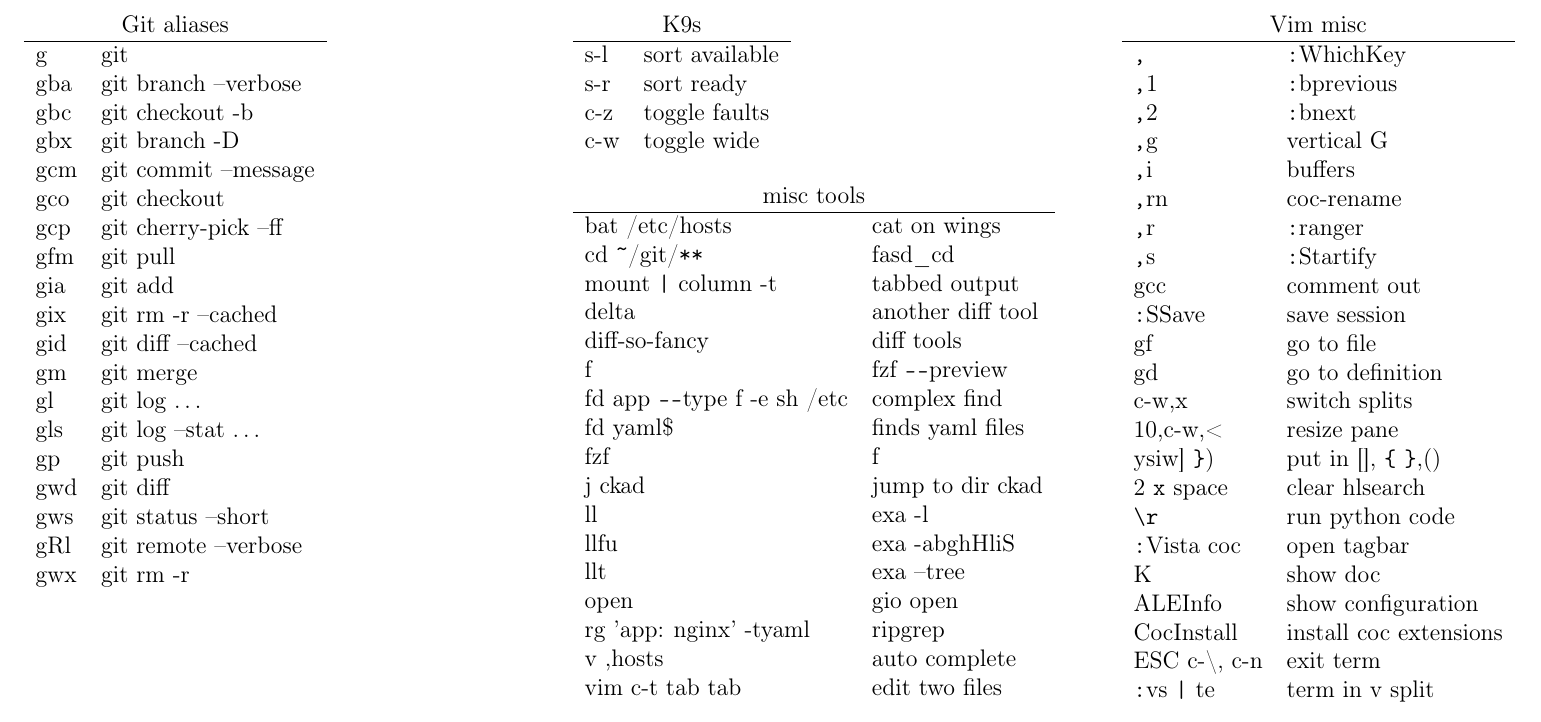
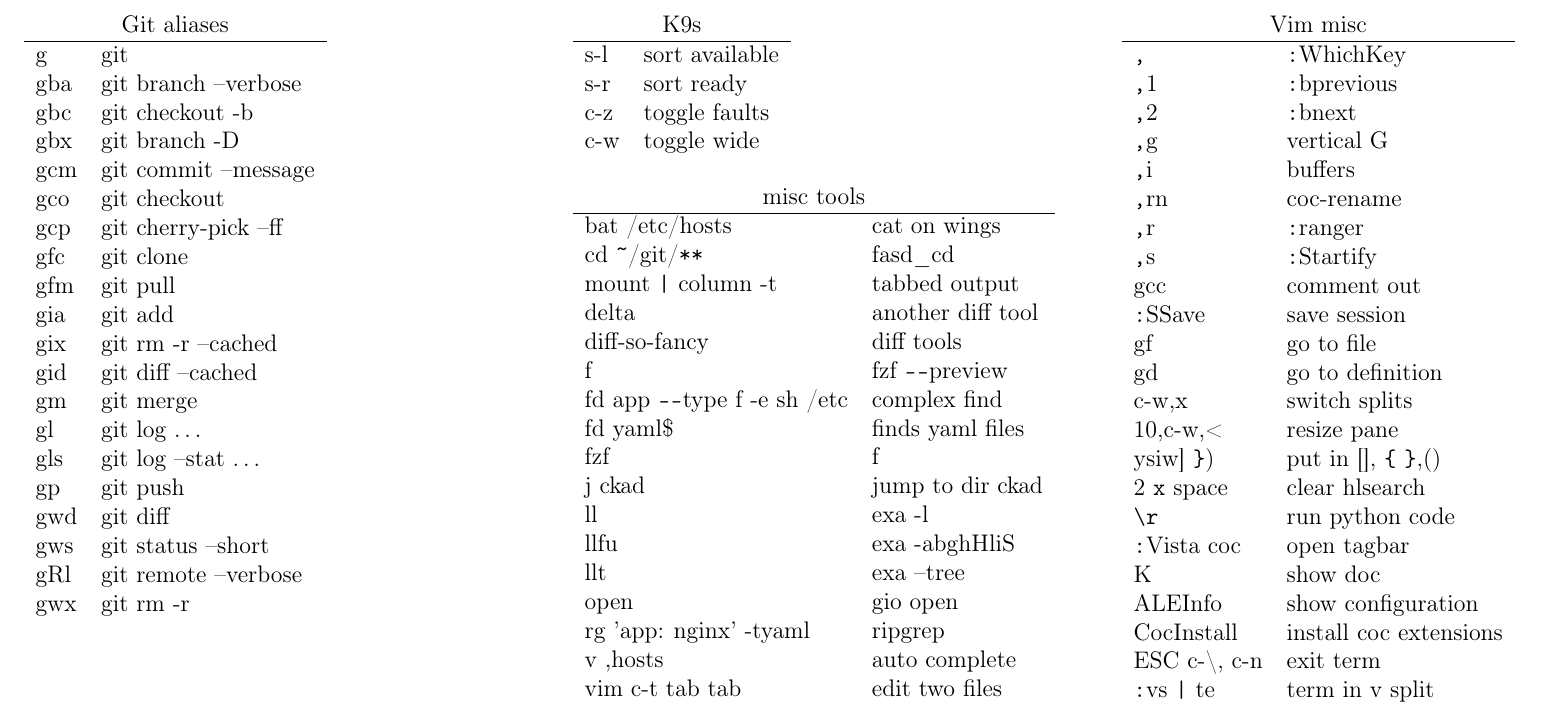
Before and after one commit to erolneuhauss/cheatsheets, a LaTeX document (mixed_cheatsheet.tex): part of the page, cut so that both start at the same text. Compiled offline with pdfLaTeX; a missing font is replaced by an installed copy or a similar font; a LaTeX package or settings file that is missing is left out.

Commit message:
how could I forget clone

```diff
--- a/mixed_cheatsheet.tex
+++ b/mixed_cheatsheet.tex
@@ -34,6 +34,7 @@
         gcm  & git commit --message\\
         gco  & git checkout\\
         gcp  & git cherry-pick --ff\\
+        gfc  & git clone\\
         gfm  & git pull\\
         gia  & git add\\
         gix  & git rm -r --cached\\
```
